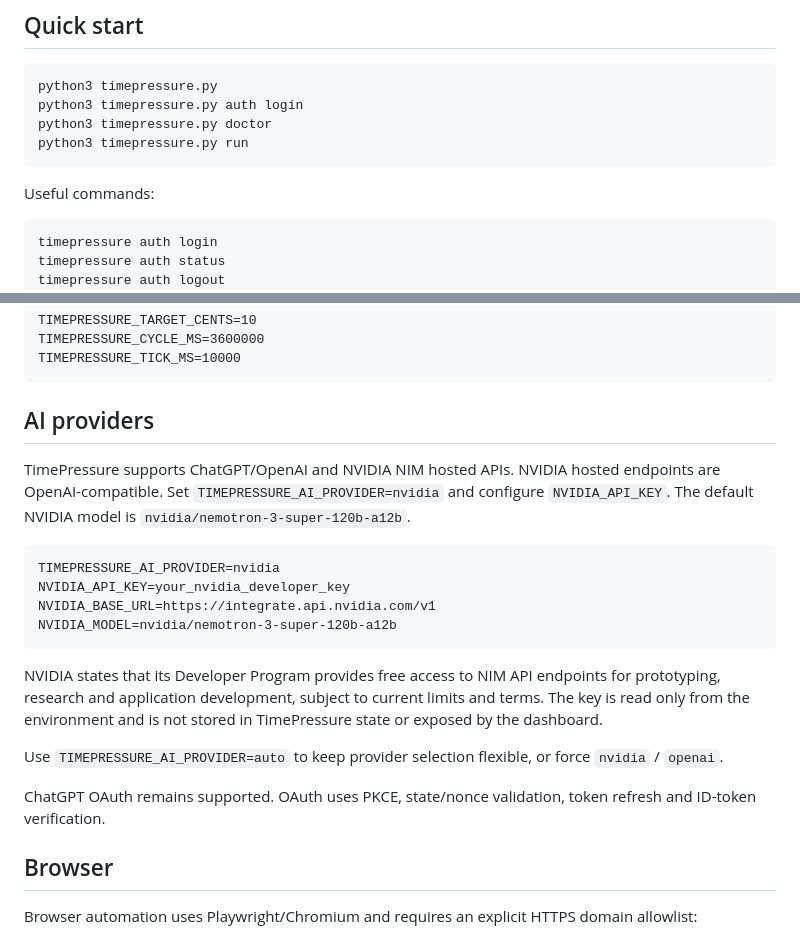
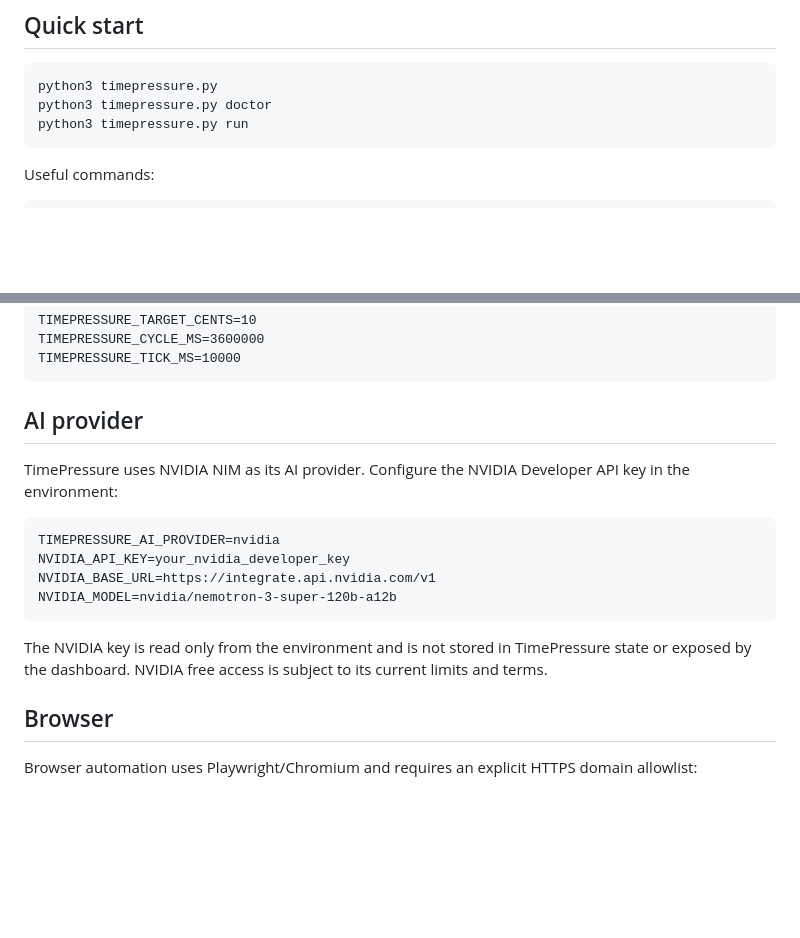
Before and after one commit to carlos210609/timepressure, a Markdown page: README.md, 2 parts joined by grey strips. Rendered like a GitHub page; blank space fills up the shorter version.

Commit message:
Document NVIDIA-only AI setup

````diff
--- a/README.md
+++ b/README.md
@@ -18,7 +18,6 @@ First launch installs the required Python packages and Playwright Chromium. Git
 
 ~~~bash
 python3 timepressure.py
-python3 timepressure.py auth login
 python3 timepressure.py doctor
 python3 timepressure.py run
 ~~~
@@ -26,9 +25,6 @@ python3 timepressure.py run
 Useful commands:
 
 ~~~text
-timepressure auth login
-timepressure auth status
-timepressure auth logout
 timepressure doctor
 timepressure status
 timepressure status --watch
@@ -64,9 +60,9 @@ TIMEPRESSURE_CYCLE_MS=3600000
 TIMEPRESSURE_TICK_MS=10000
 ~~~
 
-## AI providers
+## AI provider
 
-TimePressure supports ChatGPT/OpenAI and NVIDIA NIM hosted APIs. NVIDIA hosted endpoints are OpenAI-compatible. Set `TIMEPRESSURE_AI_PROVIDER=nvidia` and configure `NVIDIA_API_KEY`. The default NVIDIA model is `nvidia/nemotron-3-super-120b-a12b`.
+TimePressure uses NVIDIA NIM as its AI provider. Configure the NVIDIA Developer API key in the environment:
 
 ```text
 TIMEPRESSURE_AI_PROVIDER=nvidia
@@ -75,11 +71,7 @@ NVIDIA_BASE_URL=https://integrate.api.nvidia.com/v1
 NVIDIA_MODEL=nvidia/nemotron-3-super-120b-a12b
 ```
 
-NVIDIA states that its Developer Program provides free access to NIM API endpoints for prototyping, research and application development, subject to current limits and terms. The key is read only from the environment and is not stored in TimePressure state or exposed by the dashboard.
-
-Use `TIMEPRESSURE_AI_PROVIDER=auto` to keep provider selection flexible, or force `nvidia` / `openai`.
-
-ChatGPT OAuth remains supported. OAuth uses PKCE, state/nonce validation, token refresh and ID-token verification.
+The NVIDIA key is read only from the environment and is not stored in TimePressure state or exposed by the dashboard. NVIDIA free access is subject to its current limits and terms.
 
 ## Browser
 
````
